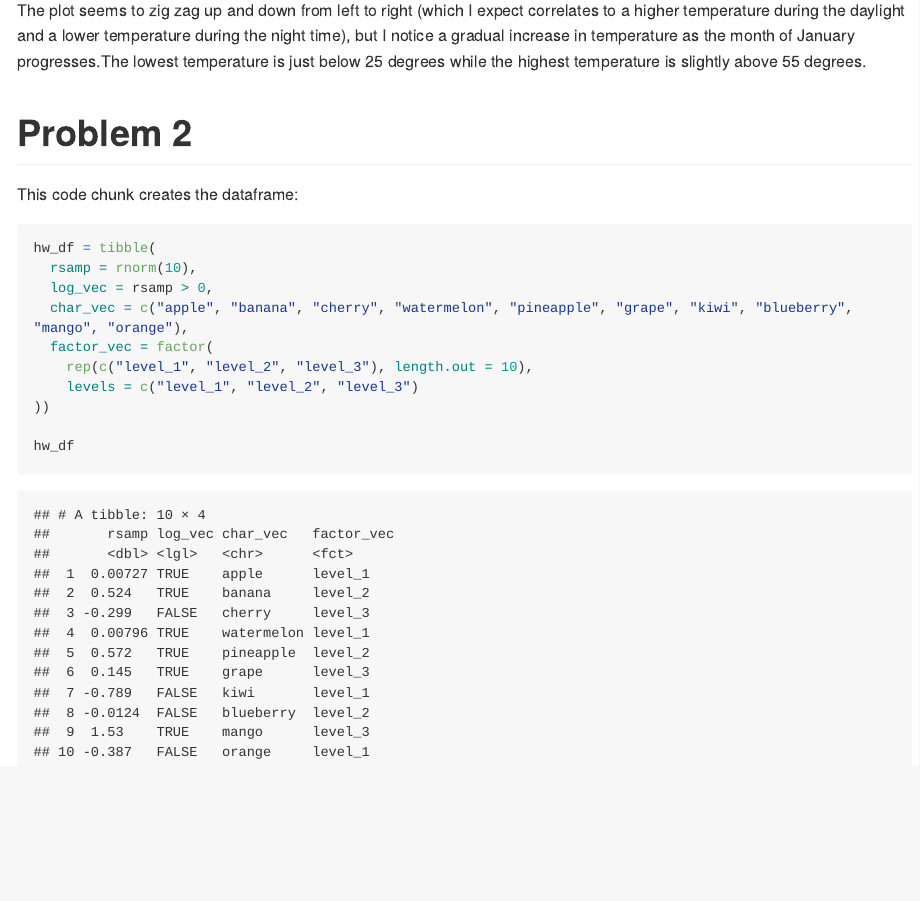
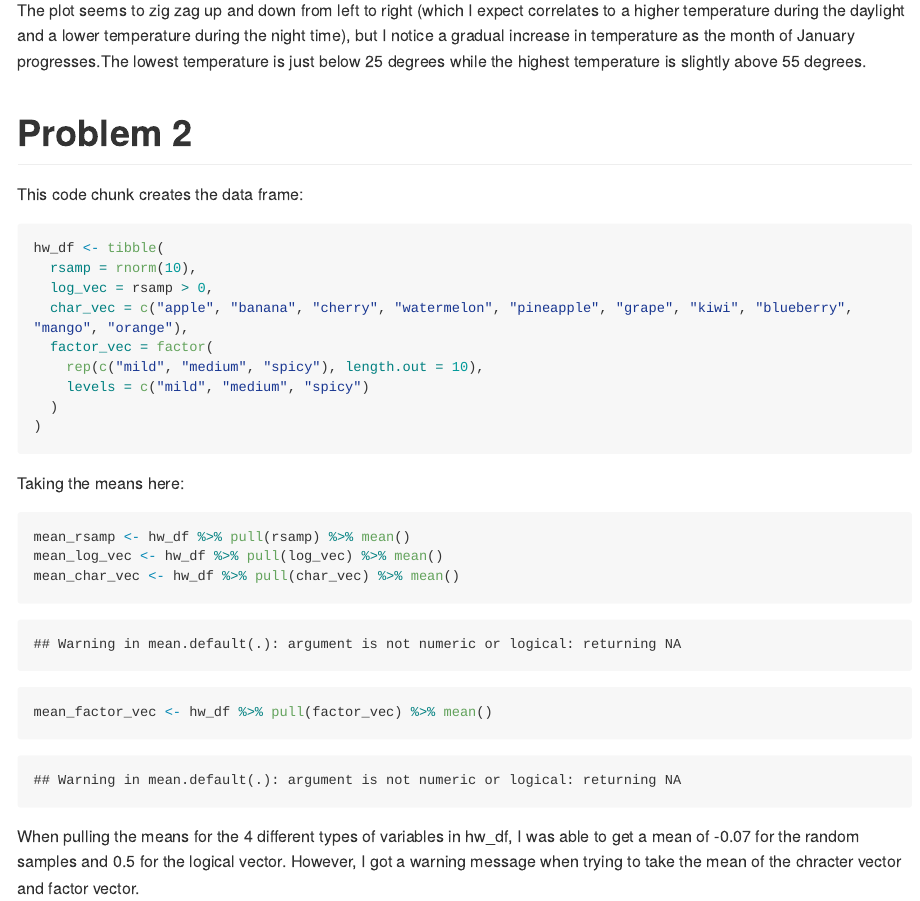
Before and after one commit to bcarnagie/p8105_hw1_bac2214, an R Markdown document (p8105_hw1_bac2214.Rmd): the page in a window 1100 px wide, from 1720 px down. The pictures show the output file p8105_hw1_bac2214.md that the author committed with the source, drawn offline in the style of GitHub; long lines of code are wrapped.

Commit message:
calculated means for all 4 variable types and added explanation for what works and what does not

````diff
--- a/p8105_hw1_bac2214.Rmd
+++ b/p8105_hw1_bac2214.Rmd
@@ -53,23 +53,39 @@ ggsave("question1_plot.png", plot = question1_plot)
 
 The plot seems to zig zag up and down from left to right (which I expect correlates to a higher temperature during the daylight and a lower temperature during the night time), but I notice a gradual increase in temperature as the month of January progresses.The lowest temperature is just below 25 degrees while the highest temperature is slightly above 55 degrees.
 
-```{r, echo = FALSE, message = FALSE}
+```{r library loag, echo = FALSE, message = FALSE}
 library(tidyverse)
 ```
 
 
+
+
+
+
 # Problem 2
-This code chunk creates the dataframe:
+This code chunk creates the data frame:
 ```{r df_create}
 
-hw_df = tibble(
+hw_df <- tibble(
   rsamp = rnorm(10),
   log_vec = rsamp > 0,
   char_vec = c("apple", "banana", "cherry", "watermelon", "pineapple", "grape", "kiwi", "blueberry", "mango", "orange"),
   factor_vec = factor(
-    rep(c("level_1", "level_2", "level_3"), length.out = 10),
-    levels = c("level_1", "level_2", "level_3")
-))
+    rep(c("mild", "medium", "spicy"), length.out = 10),
+    levels = c("mild", "medium", "spicy")
+  )
+)
+```
 
-hw_df
+
+Taking the means here:
+
+```{r}
+mean_rsamp <- hw_df %>% pull(rsamp) %>% mean()
+mean_log_vec <- hw_df %>% pull(log_vec) %>% mean()
+mean_char_vec <- hw_df %>% pull(char_vec) %>% mean()
+mean_factor_vec <- hw_df %>% pull(factor_vec) %>% mean()
+
 ```
+
+When pulling the means for the 4 different types of variables in hw_df, I was able to get a mean of `r format(round(mean_rsamp, 2))` for the random samples and `r format(round(mean_log_vec, 2))` for the logical vector. However, I got a warning message when trying to take the mean of the chracter vector and factor vector.
````
Also changed, not shown: p8105_hw1_bac2214.md, p8105_hw1_bac2214_files/figure-gfm/unnamed-chunk-4-1.png, p8105_hw1_bac2214.Rmd (4 more changed lines).
